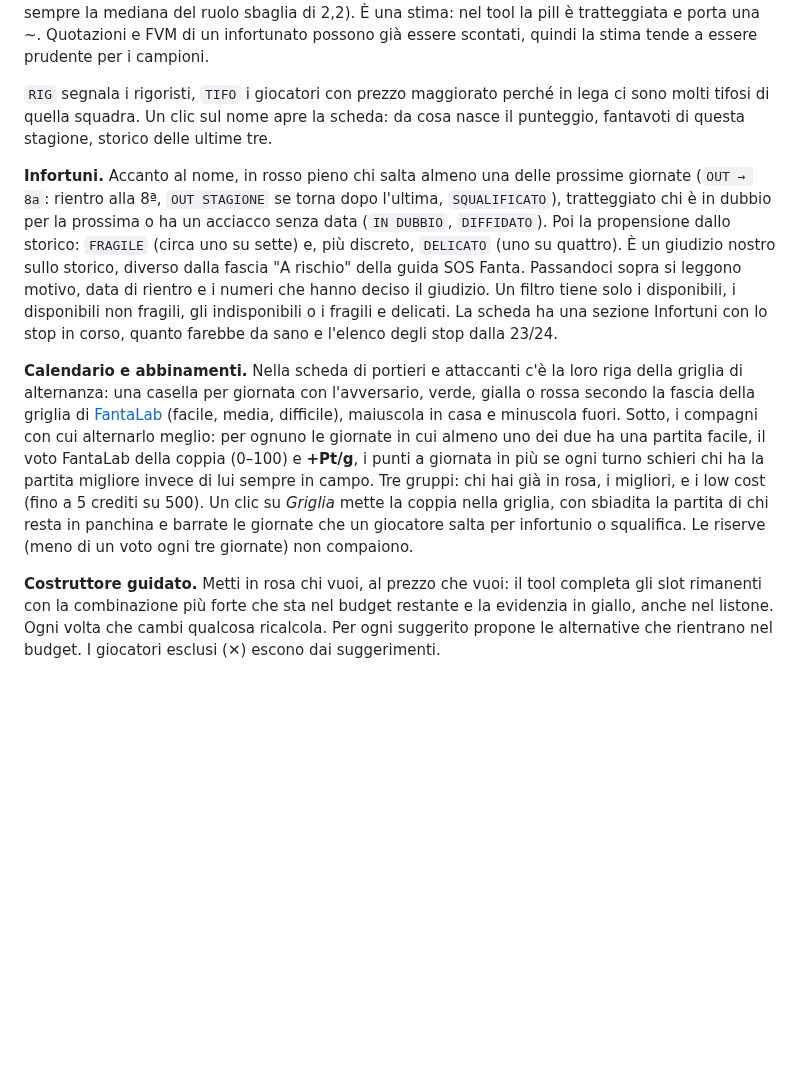
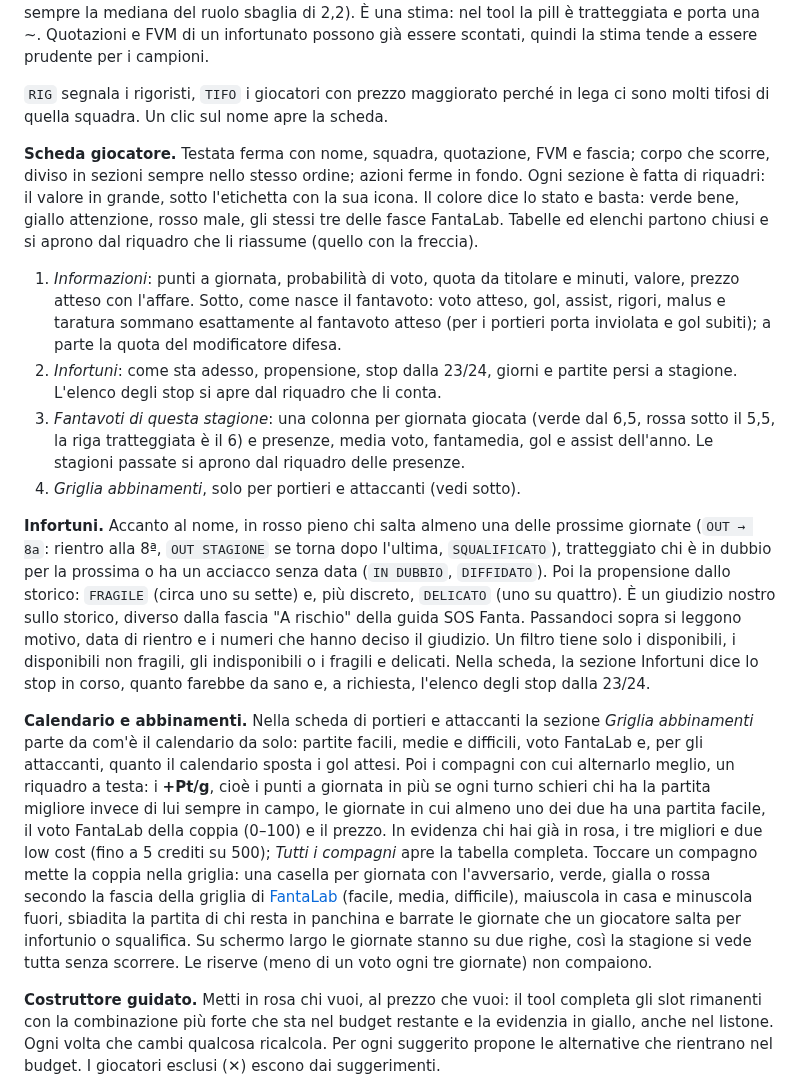
Before and after one commit to Pimpi7/FantaOracle, a Markdown page: specifiche.md, the part around the change. Rendered like a GitHub page; blank space fills up the shorter version.

Commit message:
README e specifiche: la nuova scheda giocatore
Le quattro sezioni nell'ordine in cui compaiono, il significato dei
colori, i riquadri che aprono tabelle ed elenchi, la griglia su due
righe. Screenshot della scheda rifatto.

Co-Authored-By: Claude Opus 5.5 <noreply@anthropic.com>
Claude-Session: https://claude.ai/code/session_01F7uTeUwJTeUrXJ6chWHkX9

```diff
--- a/specifiche.md
+++ b/specifiche.md
@@ -45,8 +45,27 @@ una ~. Quotazioni e FVM di un infortunato possono già essere scontati, quindi l
 essere prudente per i campioni.
 
 `RIG` segnala i rigoristi, `TIFO` i giocatori con prezzo maggiorato perché in
-lega ci sono molti tifosi di quella squadra. Un clic sul nome apre la scheda: da
-cosa nasce il punteggio, fantavoti di questa stagione, storico delle ultime tre.
+lega ci sono molti tifosi di quella squadra. Un clic sul nome apre la scheda.
+
+**Scheda giocatore.** Testata ferma con nome, squadra, quotazione, FVM e fascia;
+corpo che scorre, diviso in sezioni sempre nello stesso ordine; azioni ferme in
+fondo. Ogni sezione è fatta di riquadri: il valore in grande, sotto l'etichetta
+con la sua icona. Il colore dice lo stato e basta: verde bene, giallo attenzione,
+rosso male, gli stessi tre delle fasce FantaLab. Tabelle ed elenchi partono
+chiusi e si aprono dal riquadro che li riassume (quello con la freccia).
+
+1. *Informazioni*: punti a giornata, probabilità di voto, quota da titolare e
+   minuti, valore, prezzo atteso con l'affare. Sotto, come nasce il fantavoto:
+   voto atteso, gol, assist, rigori, malus e taratura sommano esattamente al
+   fantavoto atteso (per i portieri porta inviolata e gol subiti); a parte la
+   quota del modificatore difesa.
+2. *Infortuni*: come sta adesso, propensione, stop dalla 23/24, giorni e partite
+   persi a stagione. L'elenco degli stop si apre dal riquadro che li conta.
+3. *Fantavoti di questa stagione*: una colonna per giornata giocata (verde dal
+   6,5, rossa sotto il 5,5, la riga tratteggiata è il 6) e presenze, media voto,
+   fantamedia, gol e assist dell'anno. Le stagioni passate si aprono dal riquadro
+   delle presenze.
+4. *Griglia abbinamenti*, solo per portieri e attaccanti (vedi sotto).
 
 **Infortuni.** Accanto al nome, in rosso pieno chi salta almeno una delle
 prossime giornate (`OUT → 8a`: rientro alla 8ª, `OUT STAGIONE` se torna dopo
@@ -56,21 +75,26 @@ storico: `FRAGILE` (circa uno su sette) e, più discreto, `DELICATO` (uno su
 quattro). È un giudizio nostro sullo storico, diverso dalla fascia "A rischio"
 della guida SOS Fanta. Passandoci sopra si leggono motivo, data di rientro e i numeri che
 hanno deciso il giudizio. Un filtro tiene solo i disponibili, i disponibili non
-fragili, gli indisponibili o i fragili e delicati. La scheda ha una sezione Infortuni con
-lo stop in corso, quanto farebbe da sano e l'elenco degli stop dalla 23/24.
+fragili, gli indisponibili o i fragili e delicati. Nella scheda, la sezione Infortuni dice
+lo stop in corso, quanto farebbe da sano e, a richiesta, l'elenco degli stop dalla 23/24.
 
-**Calendario e abbinamenti.** Nella scheda di portieri e attaccanti c'è la loro
-riga della griglia di alternanza: una casella per giornata con l'avversario,
-verde, gialla o rossa secondo la fascia della griglia di
+**Calendario e abbinamenti.** Nella scheda di portieri e attaccanti la sezione
+*Griglia abbinamenti* parte da com'è il calendario da solo: partite facili, medie
+e difficili, voto FantaLab e, per gli attaccanti, quanto il calendario sposta i
+gol attesi. Poi i compagni con cui alternarlo meglio, un riquadro a testa: i
+**+Pt/g**, cioè i punti a giornata in più se ogni turno schieri chi ha la partita
+migliore invece di lui sempre in campo, le giornate in cui almeno uno dei due ha
+una partita facile, il voto FantaLab della coppia (0–100) e il prezzo. In
+evidenza chi hai già in rosa, i tre migliori e due low cost (fino a 5 crediti su
+500); *Tutti i compagni* apre la tabella completa. Toccare un compagno mette la
+coppia nella griglia: una casella per giornata con l'avversario, verde, gialla o
+rossa secondo la fascia della griglia di
 [FantaLab](https://app.fantalab.it/griglia-portieri) (facile, media, difficile),
-maiuscola in casa e minuscola fuori. Sotto, i compagni con cui alternarlo meglio:
-per ognuno le giornate in cui almeno uno dei due ha una partita facile, il voto
-FantaLab della coppia (0–100) e **+Pt/g**, i punti a giornata in più se ogni turno
-schieri chi ha la partita migliore invece di lui sempre in campo. Tre gruppi: chi
-hai già in rosa, i migliori, e i low cost (fino a 5 crediti su 500). Un clic su
-*Griglia* mette la coppia nella griglia, con sbiadita la partita di chi resta in
+maiuscola in casa e minuscola fuori, sbiadita la partita di chi resta in
 panchina e barrate le giornate che un giocatore salta per infortunio o
-squalifica. Le riserve (meno di un voto ogni tre giornate) non compaiono.
+squalifica. Su schermo largo le giornate stanno su due righe, così la stagione si
+vede tutta senza scorrere. Le riserve (meno di un voto ogni tre giornate) non
+compaiono.
 
 **Costruttore guidato.** Metti in rosa chi vuoi, al prezzo che vuoi: il tool
 completa gli slot rimanenti con la combinazione più forte che sta nel budget
```
Also changed, not shown: README.md (+7 -2 lines), docs/img/scheda.png.
